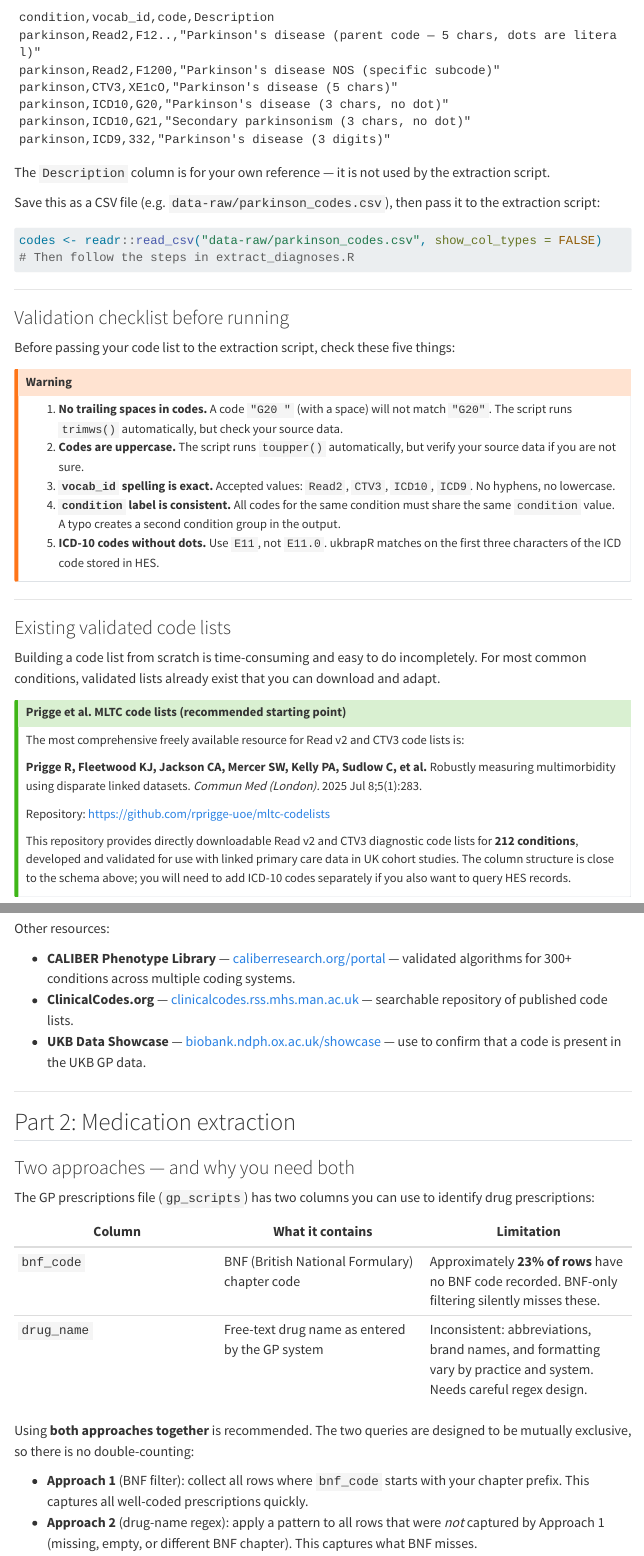
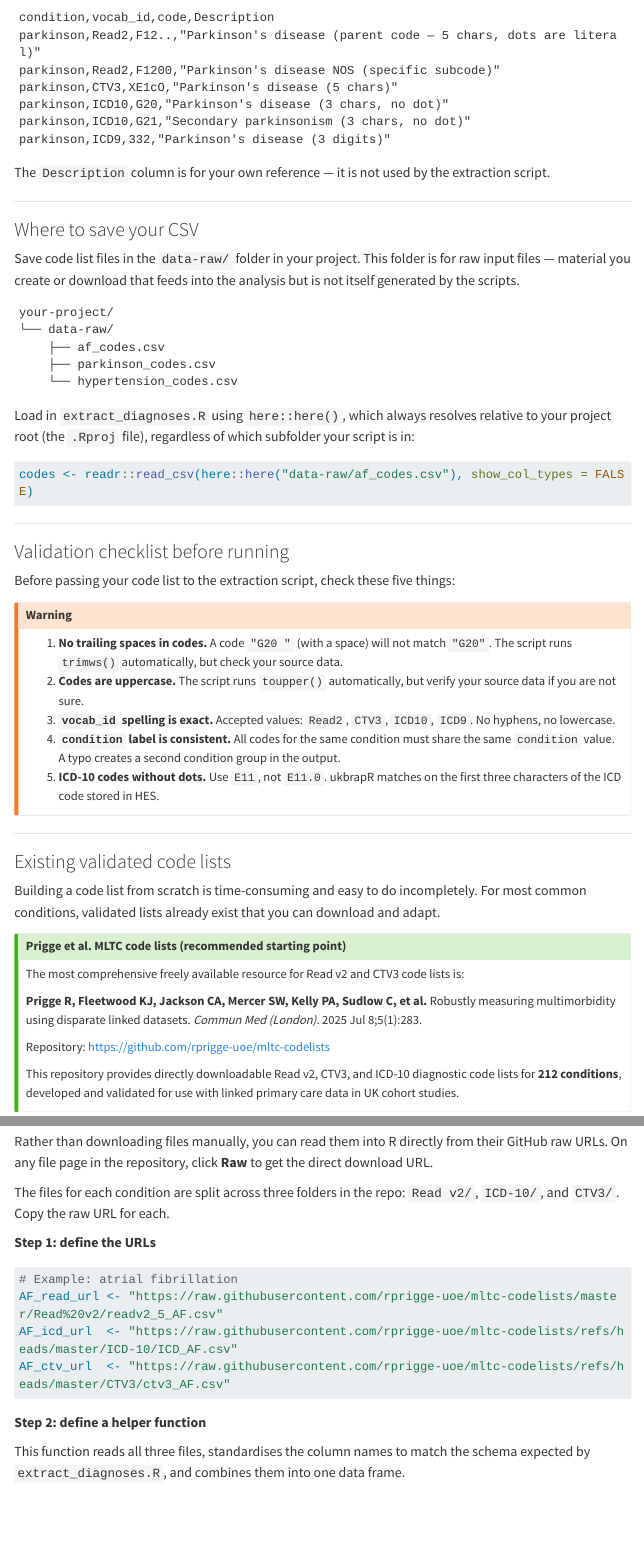
Before and after one commit to saras-clin/UKB_help, a Quarto document (docs/code-lists-guide.qmd): the page in a window 1100 px wide, from 3180 px down, and a second part further down, joined at a grey line. Rendered offline with R 4.5, knitr and Pandoc in place of Quarto, with nearby package versions; menus at the side of the page are left out; long lines of code are wrapped.

Commit message:
Add CSV saving guide and Prigge URL loading to code-lists-guide
- Add 'Where to save your CSV' section: data-raw/ folder, here::here() loading pattern
- Expand Prigge et al. section with URL loading approach: raw URL instructions, create_codes_df3() helper function (reads three CSVs, standardises to code/vocab_id/condition, falls back to first column if 'code' column not found), AF example, head() inspection note
- Update Part 1 intro paragraph

Co-Authored-By: Claude Sonnet 4.6 <noreply@anthropic.com>

````diff
--- a/docs/code-lists-guide.qmd
+++ b/docs/code-lists-guide.qmd
@@ -140,12 +140,28 @@ parkinson,ICD9,332,"Parkinson's disease (3 digits)"
 The `Description` column is for your own reference — it is not used by the
 extraction script.
 
-Save this as a CSV file (e.g. `data-raw/parkinson_codes.csv`), then pass
-it to the extraction script:
+---
+
+### Where to save your CSV {#sec-save}
+
+Save code list files in the `data-raw/` folder in your project. This folder
+is for raw input files — material you create or download that feeds into the
+analysis but is not itself generated by the scripts.
+
+```
+your-project/
+└── data-raw/
+    ├── af_codes.csv
+    ├── parkinson_codes.csv
+    └── hypertension_codes.csv
+```
+
+Load in `extract_diagnoses.R` using `here::here()`, which always resolves
+relative to your project root (the `.Rproj` file), regardless of which
+subfolder your script is in:
 
 ```r
-codes <- readr::read_csv("data-raw/parkinson_codes.csv", show_col_types = FALSE)
-# Then follow the steps in extract_diagnoses.R
+codes <- readr::read_csv(here::here("data-raw/af_codes.csv"), show_col_types = FALSE)
 ```
 
 ---
@@ -183,8 +199,6 @@ Robustly measuring multimorbidity using disparate linked datasets.
 
 Repository: [https://github.com/rprigge-uoe/mltc-codelists](https://github.com/rprigge-uoe/mltc-codelists)
 
-This repository provides directly downloadable Read v2 and CTV3 diagnostic
-code lists for **212 conditions**, developed and validated for use with
-linked primary care data in UK cohort studies. The column structure is close
-to the schema above; you will need to add ICD-10 codes separately if you
-also want to query HES records.
+This repository provides directly downloadable Read v2, CTV3, and ICD-10
+diagnostic code lists for **212 conditions**, developed and validated for use
+with linked primary care data in UK cohort studies.
@@ -190,0 +209,21 @@ also want to query HES records.
+Rather than downloading files manually, you can read them into R directly
+from their GitHub raw URLs. On any file page in the repository, click
+**Raw** to get the direct download URL.
+
+The files for each condition are split across three folders in the repo:
+`Read v2/`, `ICD-10/`, and `CTV3/`. Copy the raw URL for each.
+
+**Step 1: define the URLs**
+
+```r
+# Example: atrial fibrillation
+AF_read_url <- "https://raw.githubusercontent.com/rprigge-uoe/mltc-codelists/master/Read%20v2/readv2_5_AF.csv"
+AF_icd_url  <- "https://raw.githubusercontent.com/rprigge-uoe/mltc-codelists/refs/heads/master/ICD-10/ICD_AF.csv"
+AF_ctv_url  <- "https://raw.githubusercontent.com/rprigge-uoe/mltc-codelists/refs/heads/master/CTV3/ctv3_AF.csv"
+```
+
+**Step 2: define a helper function**
+
+This function reads all three files, standardises the column names to match
+the schema expected by `extract_diagnoses.R`, and combines them into one
+data frame.
````
Also changed, not shown: docs/code-lists-guide.qmd (50 more changed lines).
